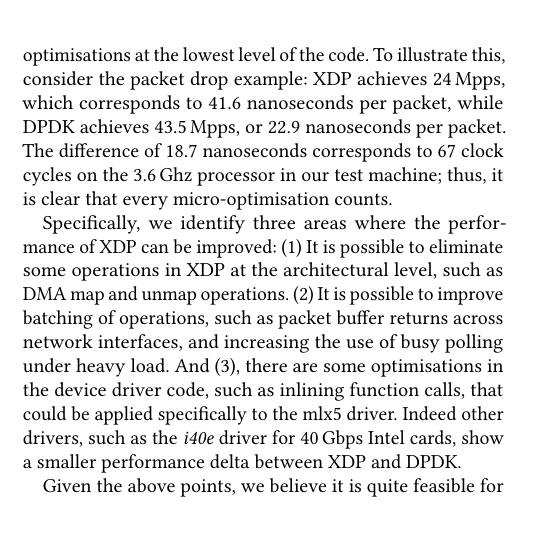
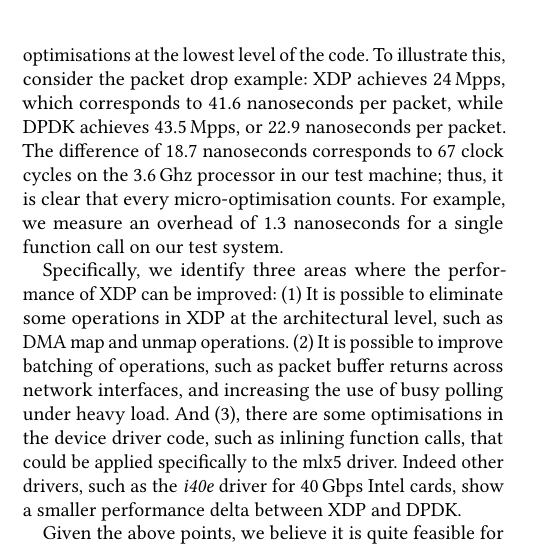
Before and after one commit to tohojo/xdp-paper, a LaTeX paper (xdp-paper.tex): part of one column of page 9 of 14, cut so that both start at the same text, the shorter picture padded with empty space. Compiled offline with pdfLaTeX.

Commit message:
Mention that a function call overhead is 1.3 ns
Signed-off-by: Toke Høiland-Jørgensen <toke@toke.dk>

```diff
--- a/xdp-paper.tex
+++ b/xdp-paper.tex
@@ -817,7 +817,8 @@ of the code. To illustrate this, consider the packet drop example: XDP achieves
 24\,Mpps, which corresponds to 41.6 nanoseconds per packet, while DPDK achieves
 43.5\,Mpps, or 22.9 nanoseconds per packet. The difference of 18.7 nanoseconds
 corresponds to 67 clock cycles on the 3.6\,Ghz processor in our test machine;
-thus, it is clear that every micro-optimisation counts.
+thus, it is clear that every micro-optimisation counts. For example, we measure
+an overhead of 1.3 nanoseconds for a single function call on our test system.
 
 Specifically, we identify three areas where the performance of XDP can be
 improved: (1) It is possible to eliminate some operations in XDP at the
```
